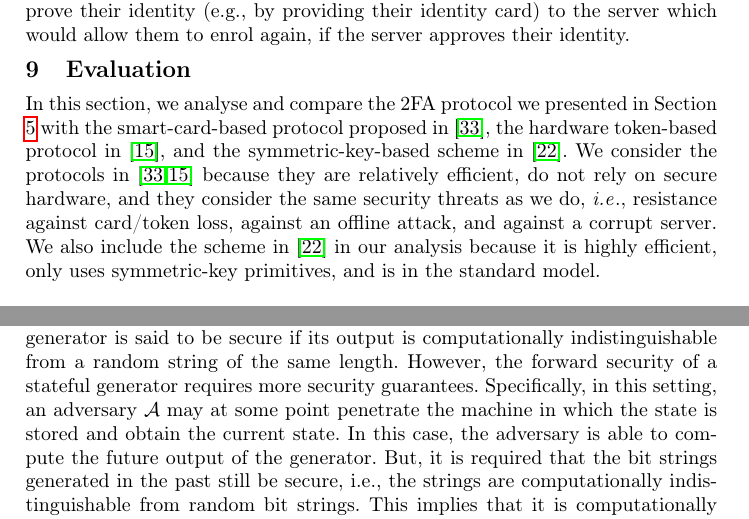
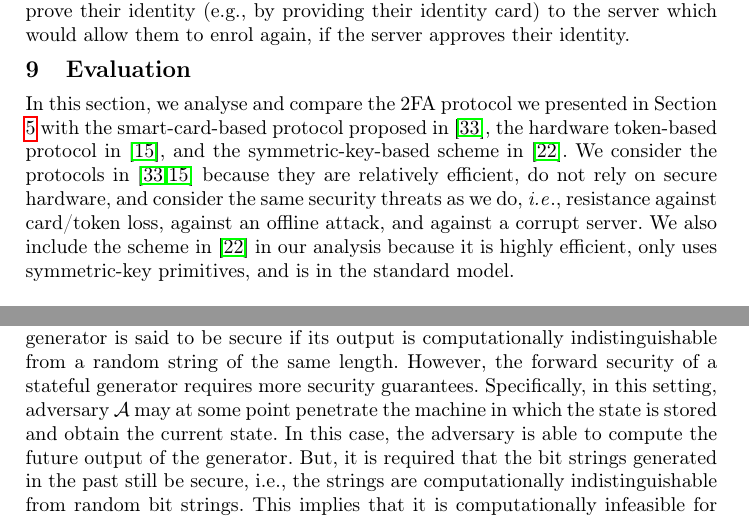
Before and after one commit to AydinAbadi/2-FA, a LaTeX paper (2-FA-paper/AsiaCrypt-23/main.tex, which reads 2-FA-paper/AsiaCrypt-23/evaluation-long.tex, 2-FA-paper/AsiaCrypt-23/forward-PRF-extra.tex): two parts of pages 21 and 26 of 38, joined at a grey line, cut so that both start at the same text. Compiled offline with pdfLaTeX.

Commit message:
minor changes

```diff
--- a/2-FA-paper/AsiaCrypt-23/evaluation-long.tex
+++ b/2-FA-paper/AsiaCrypt-23/evaluation-long.tex
@@ -3,7 +3,7 @@
 
 \section{Evaluation}\label{app:long-eval}
 
-In this section, we analyse and compare the 2FA protocol we presented in Section \ref{sec::the-protocol} with the smart-card-based protocol proposed in  \cite{WangW18}, the hardware token-based protocol in \cite{JareckiJKSS21}, and the symmetric-key-based scheme in  \cite{MatsuoMY11}.  We consider the protocols in  \cite{WangW18,JareckiJKSS21} because they are relatively efficient, do not rely on secure hardware, and they consider the same security threats as we do, \ie., resistance against card/token loss, against an offline attack, and against a corrupt server. We also include the scheme in  \cite{MatsuoMY11}  in our analysis because it is highly efficient, only uses symmetric-key primitives, and is in the standard model.
+In this section, we analyse and compare the 2FA protocol we presented in Section \ref{sec::the-protocol} with the smart-card-based protocol proposed in  \cite{WangW18}, the hardware token-based protocol in \cite{JareckiJKSS21}, and the symmetric-key-based scheme in  \cite{MatsuoMY11}.  We consider the protocols in  \cite{WangW18,JareckiJKSS21} because they are relatively efficient, do not rely on secure hardware, and consider the same security threats as we do, \ie., resistance against card/token loss, against an offline attack, and against a corrupt server. We also include the scheme in  \cite{MatsuoMY11}  in our analysis because it is highly efficient, only uses symmetric-key primitives, and is in the standard model.
 
  %We summarise the result of the analysis in Table \ref{comparisonTable}.
 
--- a/2-FA-paper/AsiaCrypt-23/forward-PRF-extra.tex
+++ b/2-FA-paper/AsiaCrypt-23/forward-PRF-extra.tex
@@ -3,7 +3,7 @@
 
 \section{Definition and Construction of Forward-Secure Pseudorandom Bit Generator and Keyed Pseudorandom Function}\label{app:def-FS-PRG}
 
-In this section, we restate the formal definition of the forward-secure pseudorandom bit generator (taken from \cite{BellareY03}), briefly explain how it can be constructed, and also define a keyed pseudorandom function \prf. A standard pseudorandom generator is said to be secure if its output is computationally indistinguishable from a random string of the same length. However, the forward security of a stateful generator requires more security guarantees. Specifically, in this setting,  an adversary $\mathcal{A}$ may at some point penetrate the machine in which the state is stored and obtain the current state. In this case, the adversary is able to compute the future output of the generator. But, it is required that the bit strings generated in the past still be secure, i.e., the strings are computationally indistinguishable from random bit strings. This implies that it is computationally infeasible for the adversary to recover the previous state from the current one.
+In this section, we restate the formal definition of the forward-secure pseudorandom bit generator (taken from \cite{BellareY03}), briefly explain how it can be constructed, and also define a keyed pseudorandom function \prf. A standard pseudorandom generator is said to be secure if its output is computationally indistinguishable from a random string of the same length. However, the forward security of a stateful generator requires more security guarantees. Specifically, in this setting,  adversary $\mathcal{A}$ may at some point penetrate the machine in which the state is stored and obtain the current state. In this case, the adversary is able to compute the future output of the generator. But, it is required that the bit strings generated in the past still be secure, i.e., the strings are computationally indistinguishable from random bit strings. This implies that it is computationally infeasible for the adversary to recover the previous state from the current one.
 
 
 
```
Also changed, not shown: 2-FA-paper/AsiaCrypt-23/main.pdf, 2-FA-paper/AsiaCrypt-23/~$main.pdf (deleted), 2 other files.
